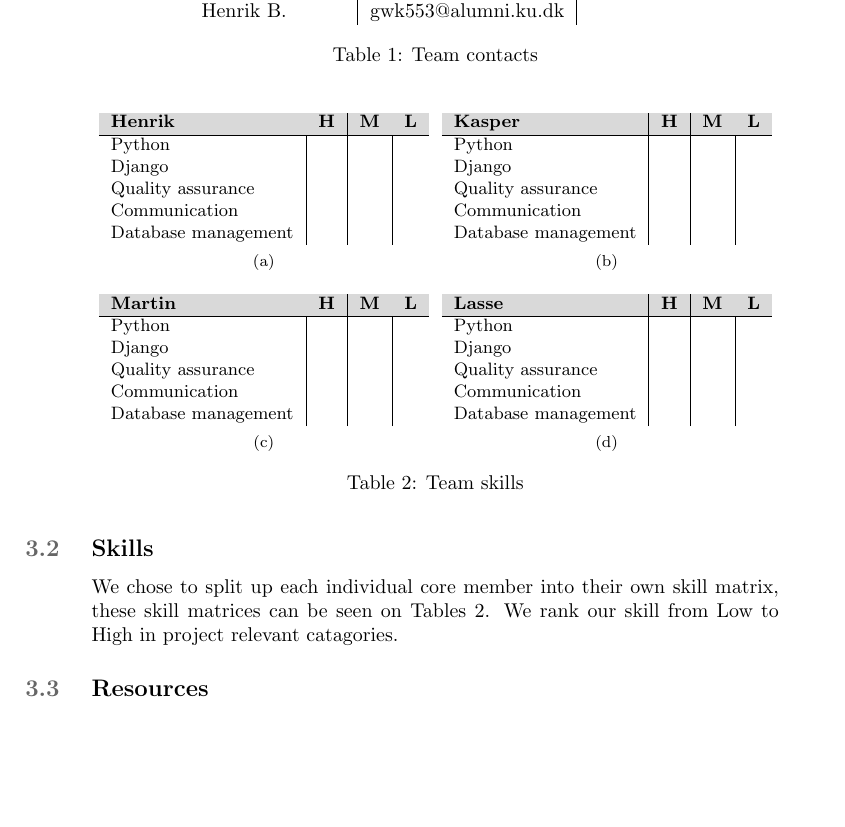
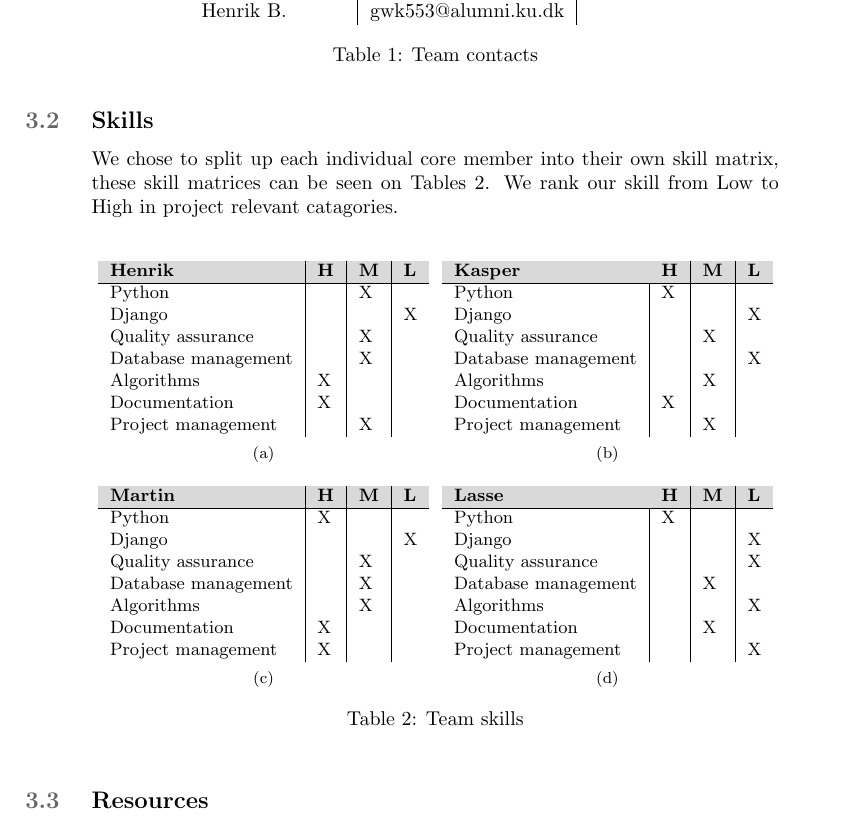
Before and after one commit to martinnj/PCDS, a LaTeX document (deliverable1/main.tex, which reads deliverable1/teamresources.tex): part of page 2 of 5, cut so that both start at the same text, the shorter picture padded with empty space. Compiled offline with pdfLaTeX.

Commit message:
Added skills

```diff
--- a/deliverable1/teamresources.tex
+++ b/deliverable1/teamresources.tex
@@ -31,7 +31,7 @@ We chose to split up each individual core member into their own skill matrix,
 these skill matrices can be seen on Tables \ref{tab:skills}.
 We rank our skill from Low to High in project relevant catagories.
 
-\begin{table}%
+\begin{table}[!ht]%
     \centering
     \subfloat[][]{
         \centering
@@ -39,11 +39,13 @@ We rank our skill from Low to High in project relevant catagories.
         \begin{tabular}{l|l|l|l}
             \rowcolor{Gray}
             \textbf{Henrik} & \textbf{H} & \textbf{M} & \textbf{L}\\\hline
-             Python & & &\\
-             Django & & &\\
-             Quality assurance & & &\\
-             Communication & & &\\
-             Database management & & &
+             Python & & X &\\
+             Django & & &X\\
+             Quality assurance & & X &\\
+             Database management & & X & \\
+             Algorithms & X & &\\
+             Documentation & X & &\\
+             Project management & & X &
         \end{tabular}
         }%
     \subfloat[][]{
@@ -52,11 +54,13 @@ We rank our skill from Low to High in project relevant catagories.
         \begin{tabular}{l|l|l|l}
             \rowcolor{Gray}
             \textbf{Kasper} & \textbf{H} & \textbf{M} & \textbf{L}\\\hline
-             Python & & &\\
-             Django & & &\\
-             Quality assurance & & &\\
-             Communication & & &\\
-             Database management & & &
+             Python & X & &\\
+             Django & & & X\\
+             Quality assurance & & X &\\
+             Database management & & & X\\
+             Algorithms & & X &\\
+             Documentation & X & &\\
+             Project management & & X &
         \end{tabular}
         }%
     \qquad
@@ -66,11 +70,13 @@ We rank our skill from Low to High in project relevant catagories.
         \begin{tabular}{l|l|l|l}
             \rowcolor{Gray}
             \textbf{Martin} & \textbf{H} & \textbf{M} & \textbf{L}\\\hline
-             Python & & &\\
-             Django & & &\\
-             Quality assurance & & &\\
-             Communication & & &\\
-             Database management & & &
+             Python & X & &\\
+             Django & & & X \\
+             Quality assurance & & X &\\
+             Database management & & X & \\
+             Algorithms & & X &\\
+             Documentation & X & &\\
+             Project management & X & &
         \end{tabular}
         }%
     \subfloat[][]{
@@ -79,11 +85,13 @@ We rank our skill from Low to High in project relevant catagories.
         \begin{tabular}{l|l|l|l}
             \rowcolor{Gray}
             \textbf{Lasse} & \textbf{H} & \textbf{M} & \textbf{L}\\\hline
-             Python & & &\\
-             Django & & &\\
-             Quality assurance & & &\\
-             Communication & & &\\
-             Database management & & &
+             Python & X & &\\
+             Django & & & X\\
+             Quality assurance & & & X\\
+             Database management & & X &\\
+             Algorithms & & & X\\
+             Documentation & & X &\\
+             Project management & & & X
         \end{tabular}
         }%
     \caption{Team skills}
```
